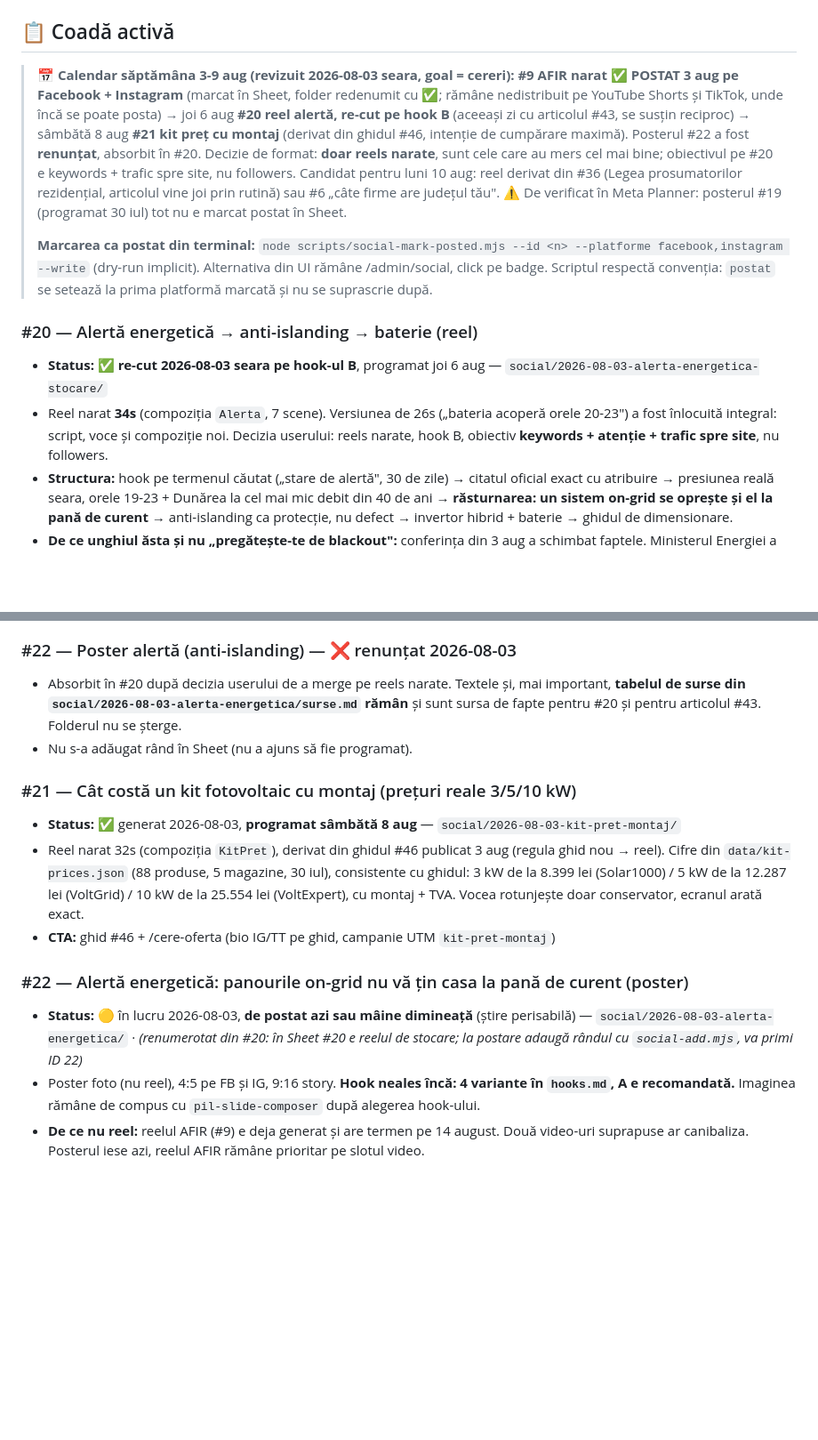
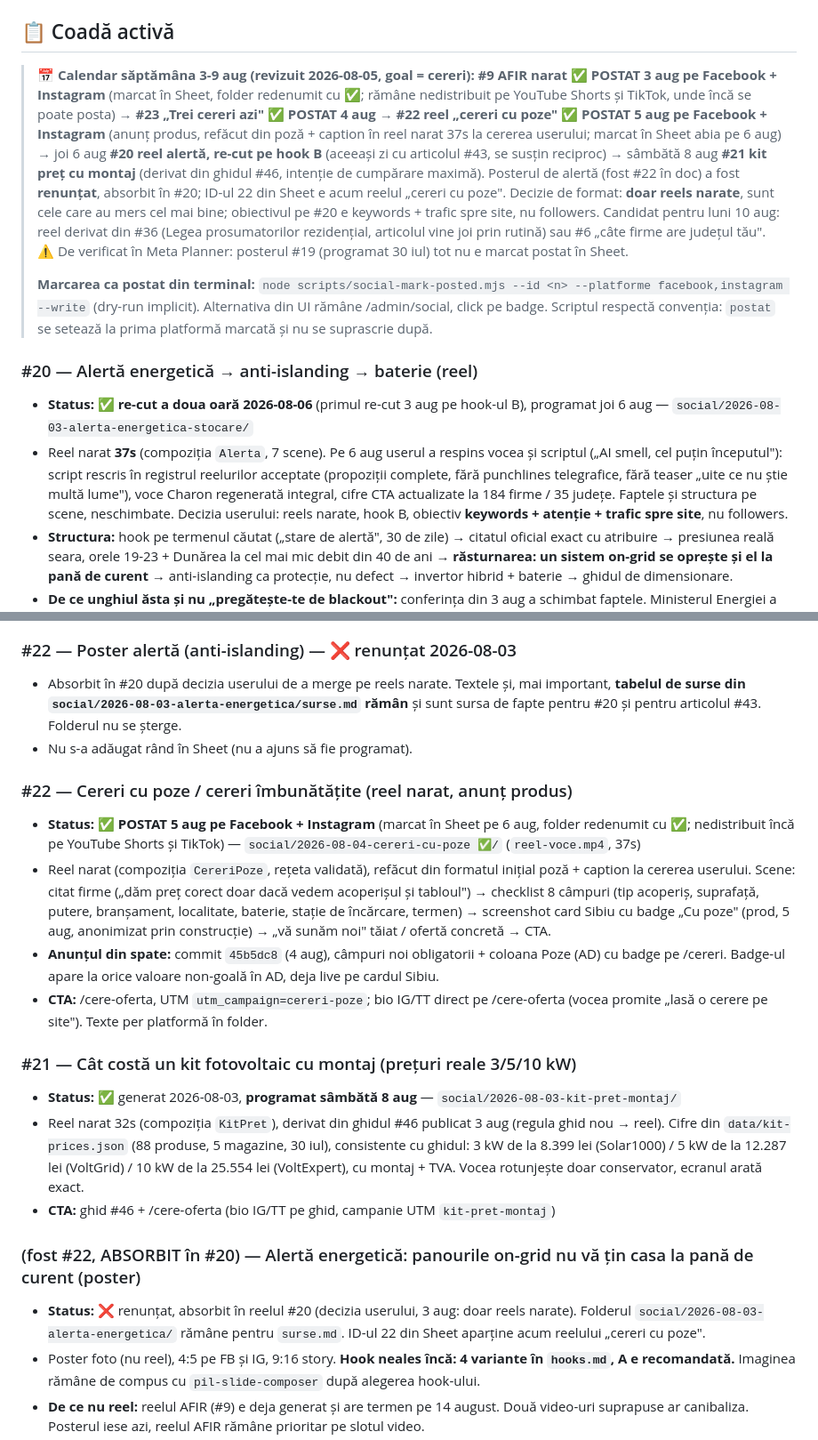
Before and after one commit to cimpianRadu/fotovoltaice-directory, a Markdown page: docs/social-pipeline.md, 2 parts joined by grey strips. Shown at 89% size. Drawn GitHub-style; blank space fills up the shorter version.

Commit message:
Social pipeline: starea săptămânii 3-9 aug (#22 cereri cu poze postat, #20 re-cut)
Co-Authored-By: Claude Fable 5 <noreply@anthropic.com>

```diff
--- a/docs/social-pipeline.md
+++ b/docs/social-pipeline.md
@@ -61,13 +61,13 @@ Linkul din bio (IG, TikTok) se schimbă la fiecare reel, cu `utm_campaign`-ul po
 
 ## 📋 Coadă activă
 
-> **📅 Calendar săptămâna 3-9 aug (revizuit 2026-08-03 seara, goal = cereri):** **#9 AFIR narat ✅ POSTAT 3 aug pe Facebook + Instagram** (marcat în Sheet, folder redenumit cu ✅; rămâne nedistribuit pe YouTube Shorts și TikTok, unde încă se poate posta) → joi 6 aug **#20 reel alertă, re-cut pe hook B** (aceeași zi cu articolul #43, se susțin reciproc) → sâmbătă 8 aug **#21 kit preț cu montaj** (derivat din ghidul #46, intenție de cumpărare maximă). Posterul #22 a fost **renunțat**, absorbit în #20. Decizie de format: **doar reels narate**, sunt cele care au mers cel mai bine; obiectivul pe #20 e keywords + trafic spre site, nu followers. Candidat pentru luni 10 aug: reel derivat din #36 (Legea prosumatorilor rezidențial, articolul vine joi prin rutină) sau #6 „câte firme are județul tău". ⚠️ De verificat în Meta Planner: posterul #19 (programat 30 iul) tot nu e marcat postat în Sheet.
+> **📅 Calendar săptămâna 3-9 aug (revizuit 2026-08-05, goal = cereri):** **#9 AFIR narat ✅ POSTAT 3 aug pe Facebook + Instagram** (marcat în Sheet, folder redenumit cu ✅; rămâne nedistribuit pe YouTube Shorts și TikTok, unde încă se poate posta) → **#23 „Trei cereri azi" ✅ POSTAT 4 aug** → **#22 reel „cereri cu poze" ✅ POSTAT 5 aug pe Facebook + Instagram** (anunț produs, refăcut din poză + caption în reel narat 37s la cererea userului; marcat în Sheet abia pe 6 aug) → joi 6 aug **#20 reel alertă, re-cut pe hook B** (aceeași zi cu articolul #43, se susțin reciproc) → sâmbătă 8 aug **#21 kit preț cu montaj** (derivat din ghidul #46, intenție de cumpărare maximă). Posterul de alertă (fost #22 în doc) a fost **renunțat**, absorbit în #20; ID-ul 22 din Sheet e acum reelul „cereri cu poze". Decizie de format: **doar reels narate**, sunt cele care au mers cel mai bine; obiectivul pe #20 e keywords + trafic spre site, nu followers. Candidat pentru luni 10 aug: reel derivat din #36 (Legea prosumatorilor rezidențial, articolul vine joi prin rutină) sau #6 „câte firme are județul tău". ⚠️ De verificat în Meta Planner: posterul #19 (programat 30 iul) tot nu e marcat postat în Sheet.
 >
 > **Marcarea ca postat din terminal:** `node scripts/social-mark-posted.mjs --id <n> --platforme facebook,instagram --write` (dry-run implicit). Alternativa din UI rămâne /admin/social, click pe badge. Scriptul respectă convenția: `postat` se setează la prima platformă marcată și nu se suprascrie după.
 
 ### #20 — Alertă energetică → anti-islanding → baterie (reel)
-- **Status:** ✅ **re-cut 2026-08-03 seara pe hook-ul B**, programat joi 6 aug — `social/2026-08-03-alerta-energetica-stocare/`
-- Reel narat **34s** (compoziția `Alerta`, 7 scene). Versiunea de 26s („bateria acoperă orele 20-23") a fost înlocuită integral: script, voce și compoziție noi. Decizia userului: reels narate, hook B, obiectiv **keywords + atenție + trafic spre site**, nu followers.
+- **Status:** ✅ **re-cut a doua oară 2026-08-06** (primul re-cut 3 aug pe hook-ul B), programat joi 6 aug — `social/2026-08-03-alerta-energetica-stocare/`
+- Reel narat **37s** (compoziția `Alerta`, 7 scene). Pe 6 aug userul a respins vocea și scriptul („AI smell, cel puțin începutul"): script rescris în registrul reelurilor acceptate (propoziții complete, fără punchlines telegrafice, fără teaser „uite ce nu știe multă lume"), voce Charon regenerată integral, cifre CTA actualizate la 184 firme / 35 județe. Faptele și structura pe scene, neschimbate. Decizia userului: reels narate, hook B, obiectiv **keywords + atenție + trafic spre site**, nu followers.
 - **Structura:** hook pe termenul căutat („stare de alertă", 30 de zile) → citatul oficial exact cu atribuire → presiunea reală seara, orele 19-23 + Dunărea la cel mai mic debit din 40 de ani → **răsturnarea: un sistem on-grid se oprește și el la pană de curent** → anti-islanding ca protecție, nu defect → invertor hibrid + baterie → ghidul de dimensionare.
 - **De ce unghiul ăsta și nu „pregătește-te de blackout":** conferința din 3 aug a schimbat faptele. Ministerul Energiei a negat explicit orice risc pentru populație („Nu restricții, nu întreruperi, nu pericole, nu raționalizări", Bușoi, via Agerpres) și a semnalat că circulă teorii ale conspirației pe subiect. Un reel alarmist ne-ar fi pus de partea greșită a unei dezinformări pe care autoritatea o combate, pe o temă unde avem interes comercial. Reelul citează poziția oficială și apoi lămurește confuzia tehnică reală.
 - **Corecții de fapte față de v1:** scos „risc de 20% din producție" (imprecis), intervalul 20:00-23:00 înlocuit cu **19-23** (cifra din conferința de luni), actul identificat ca **hotărâre CNSU din 31 iulie, nu HG**. Fără afirmație pe ecran despre cât de repede se deconectează invertorul (pragul vine din norma de racordare). Tabel complet de atribuire în `../2026-08-03-alerta-energetica/surse.md`.
@@ -77,13 +77,19 @@ Linkul din bio (IG, TikTok) se schimbă la fiecare reel, cu `utm_campaign`-ul po
 - Absorbit în #20 după decizia userului de a merge pe reels narate. Textele și, mai important, **tabelul de surse din `social/2026-08-03-alerta-energetica/surse.md` rămân** și sunt sursa de fapte pentru #20 și pentru articolul #43. Folderul nu se șterge.
 - Nu s-a adăugat rând în Sheet (nu a ajuns să fie programat).
 
+### #22 — Cereri cu poze / cereri îmbunătățite (reel narat, anunț produs)
+- **Status:** ✅ **POSTAT 5 aug pe Facebook + Instagram** (marcat în Sheet pe 6 aug, folder redenumit cu ✅; nedistribuit încă pe YouTube Shorts și TikTok) — `social/2026-08-04-cereri-cu-poze ✅/` (`reel-voce.mp4`, 37s)
+- Reel narat (compoziția `CereriPoze`, rețeta validată), refăcut din formatul inițial poză + caption la cererea userului. Scene: citat firme („dăm preț corect doar dacă vedem acoperișul și tabloul") → checklist 8 câmpuri (tip acoperiș, suprafață, putere, branșament, localitate, baterie, stație de încărcare, termen) → screenshot card Sibiu cu badge „Cu poze" (prod, 5 aug, anonimizat prin construcție) → „vă sunăm noi" tăiat / ofertă concretă → CTA.
+- **Anunțul din spate:** commit `45b5dc8` (4 aug), câmpuri noi obligatorii + coloana Poze (AD) cu badge pe /cereri. Badge-ul apare la orice valoare non-goală în AD, deja live pe cardul Sibiu.
+- **CTA:** /cere-oferta, UTM `utm_campaign=cereri-poze`; bio IG/TT direct pe /cere-oferta (vocea promite „lasă o cerere pe site"). Texte per platformă în folder.
+
 ### #21 — Cât costă un kit fotovoltaic cu montaj (prețuri reale 3/5/10 kW)
 - **Status:** ✅ generat 2026-08-03, **programat sâmbătă 8 aug** — `social/2026-08-03-kit-pret-montaj/`
 - Reel narat 32s (compoziția `KitPret`), derivat din ghidul #46 publicat 3 aug (regula ghid nou → reel). Cifre din `data/kit-prices.json` (88 produse, 5 magazine, 30 iul), consistente cu ghidul: 3 kW de la 8.399 lei (Solar1000) / 5 kW de la 12.287 lei (VoltGrid) / 10 kW de la 25.554 lei (VoltExpert), cu montaj + TVA. Vocea rotunjește doar conservator, ecranul arată exact.
 - **CTA:** ghid #46 + /cere-oferta (bio IG/TT pe ghid, campanie UTM `kit-pret-montaj`)
 
-### #22 — Alertă energetică: panourile on-grid nu vă țin casa la pană de curent (poster)
-- **Status:** 🟡 în lucru 2026-08-03, **de postat azi sau mâine dimineață** (știre perisabilă) — `social/2026-08-03-alerta-energetica/` · *(renumerotat din #20: în Sheet #20 e reelul de stocare; la postare adaugă rândul cu `social-add.mjs`, va primi ID 22)*
+### (fost #22, ABSORBIT în #20) — Alertă energetică: panourile on-grid nu vă țin casa la pană de curent (poster)
+- **Status:** ❌ renunțat, absorbit în reelul #20 (decizia userului, 3 aug: doar reels narate). Folderul `social/2026-08-03-alerta-energetica/` rămâne pentru `surse.md`. ID-ul 22 din Sheet aparține acum reelului „cereri cu poze".
 - Poster foto (nu reel), 4:5 pe FB și IG, 9:16 story. **Hook neales încă: 4 variante în `hooks.md`, A e recomandată.** Imaginea rămâne de compus cu `pil-slide-composer` după alegerea hook-ului.
 - **De ce nu reel:** reelul AFIR (#9) e deja generat și are termen pe 14 august. Două video-uri suprapuse ar canibaliza. Posterul iese azi, reelul AFIR rămâne prioritar pe slotul video.
 - **Unghi:** Guvernul a declarat stare de alertă în energie pe 30 de zile (hotărâre CNSU, 31 iul). Postarea nu vinde frică, ci face opusul: citează poziția oficială („nu restricții, nu întreruperi, nu raționalizări", Bușoi, 3 aug) și apoi lămurește confuzia tehnică reală, aceea că **un sistem on-grid se oprește automat la pană de curent** (anti-islanding). Poziționare de sursă calmă într-o săptămână cu multă dezinformare.
```
